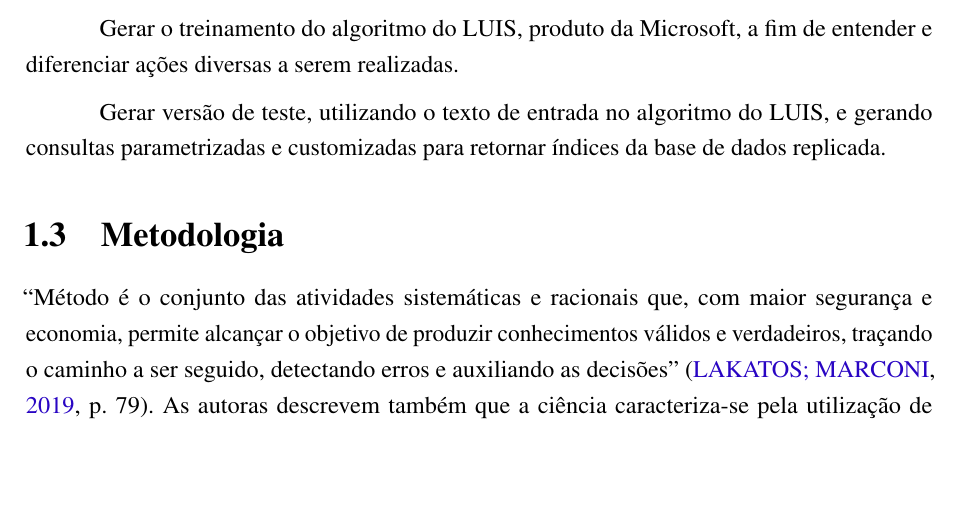
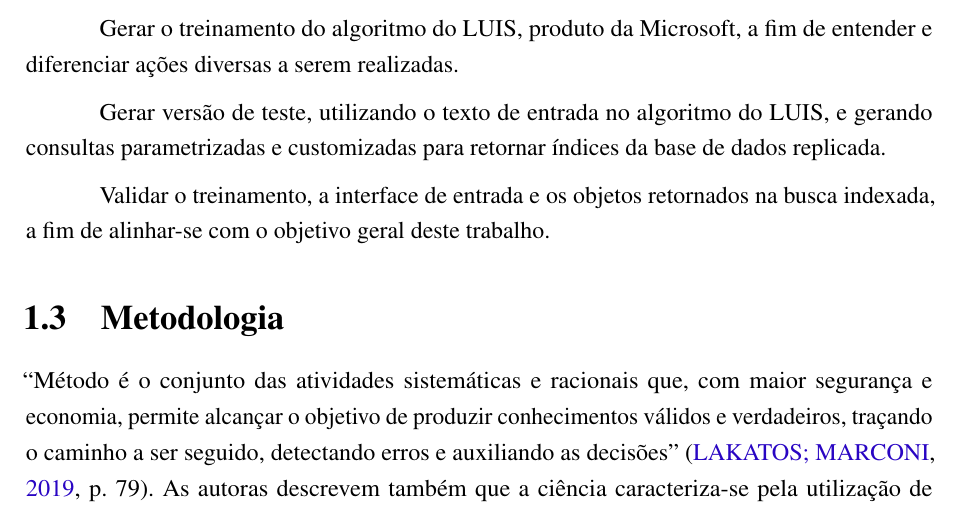
Before and after one commit to nitaicharan/TCC, a LaTeX thesis (Modelo AbnTex2/TCC.tex, which reads Modelo AbnTex2/pretextuais/objetivos.tex): part of page 16 of 28, cut so that both start at the same text, the shorter picture padded with empty space. Compiled offline with pdfLaTeX.

Commit message:
Update domingo 02 junho 2019, 17:17:48

```diff
--- a/Modelo AbnTex2/pretextuais/objetivos.tex
+++ b/Modelo AbnTex2/pretextuais/objetivos.tex
@@ -9,3 +9,5 @@ Replicar uma base de dados públicos governamentais a fim de indexar as informa
 Gerar o treinamento do algoritmo do LUIS, produto da Microsoft, a fim de entender e diferenciar ações diversas a serem realizadas.
 
 Gerar versão de teste, utilizando o texto de entrada no algoritmo do LUIS, e gerando consultas parametrizadas e customizadas para retornar índices da base de dados replicada.
+
+Validar o treinamento, a interface de entrada e os objetos retornados na busca indexada, a fim de alinhar-se com o objetivo geral deste trabalho.
```
Also changed, not shown: Modelo AbnTex2/TCC.pdf, Modelo AbnTex2/imagens/diagact.eps, Modelo AbnTex2/imagens/pretty.eps, 5 other files.
